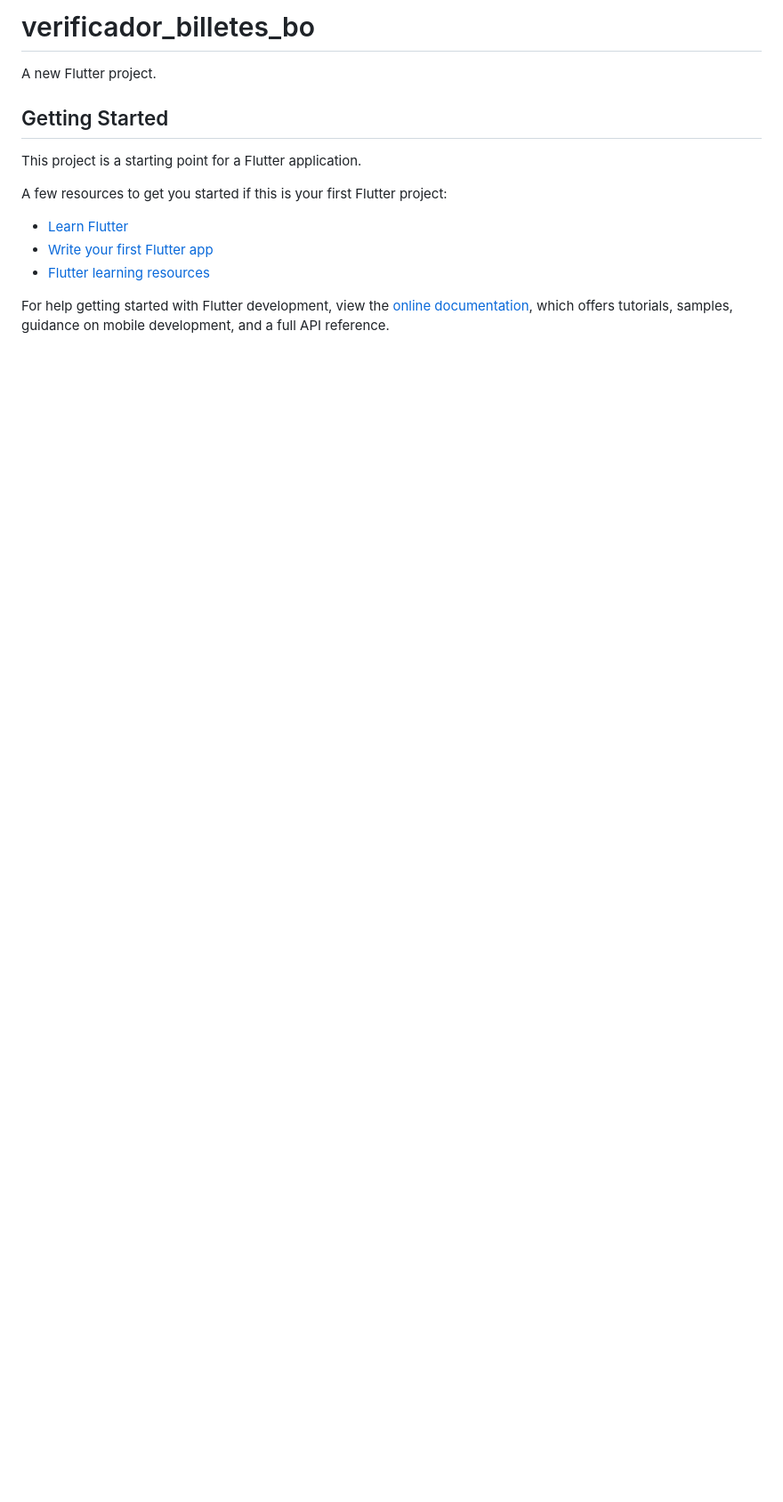
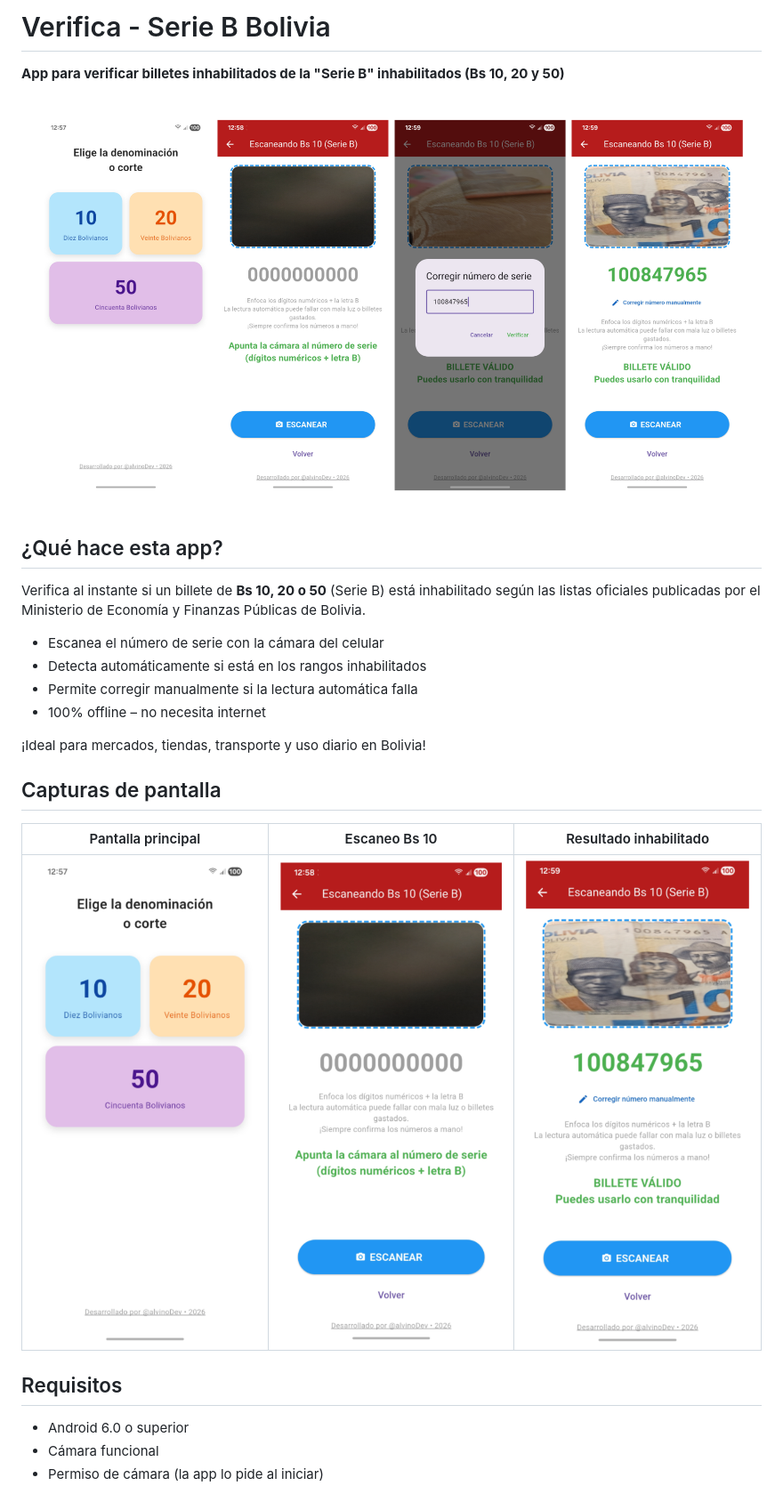
Before and after one commit to alvinoDev/verificador_billetes_bo, a Markdown page: README.md, the part around one of its changes. Shown at 89% size. Rendered like a GitHub page; pictures changed too: assets/img/bg.png (added), assets/img/screen_1.png (added), assets/img/screen_2.png (added); blank space fills up the shorter version.

```diff
--- a/README.md
+++ b/README.md
@@ -1,17 +1,29 @@
-# verificador_billetes_bo
+# Verifica - Serie B Bolivia
 
-A new Flutter project.
+**App para verificar billetes inhabilitados de la "Serie B" inhabilitados (Bs 10, 20 y 50)**
 
-## Getting Started
+![Portada o Cover](assets/img/bg.png)
 
-This project is a starting point for a Flutter application.
+## ¿Qué hace esta app?
 
-A few resources to get you started if this is your first Flutter project:
+Verifica al instante si un billete de **Bs 10, 20 o 50** (Serie B) está inhabilitado según las listas oficiales publicadas por el Ministerio de Economía y Finanzas Públicas de Bolivia.
 
-- [Learn Flutter](https://docs.flutter.dev/get-started/learn-flutter)
-- [Write your first Flutter app](https://docs.flutter.dev/get-started/codelab)
-- [Flutter learning resources](https://docs.flutter.dev/reference/learning-resources)
+- Escanea el número de serie con la cámara del celular
+- Detecta automáticamente si está en los rangos inhabilitados
+- Permite corregir manualmente si la lectura automática falla
+- 100% offline – no necesita internet
 
-For help getting started with Flutter development, view the
-[online documentation](https://docs.flutter.dev/), which offers tutorials,
-samples, guidance on mobile development, and a full API reference.
+¡Ideal para mercados, tiendas, transporte y uso diario en Bolivia!
+
+## Capturas de pantalla
+
+| Pantalla principal                  | Escaneo Bs 10                       | Resultado inhabilitado              |
+|-------------------------------------|-------------------------------------|-------------------------------------|
+| ![Home](assets/img/screen_1.png)       | ![Scanner](assets/img/screen_2.png) | ![Invalid](assets/img/screen_4.png) |
+
+## Requisitos
+
+- Android 6.0 o superior
+- Cámara funcional
+- Permiso de cámara (la app lo pide al iniciar)
+
```
Also changed, not shown: other parts of README.md (+33 -0 lines), assets/img/screen_3.png (added), 4 other files.
